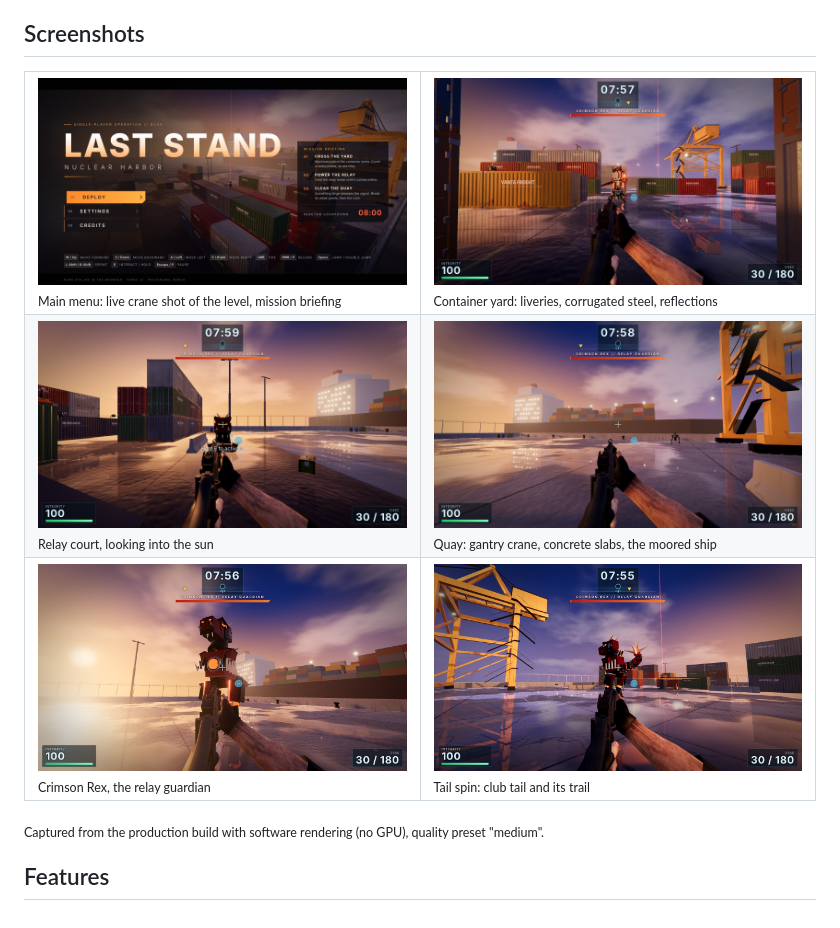
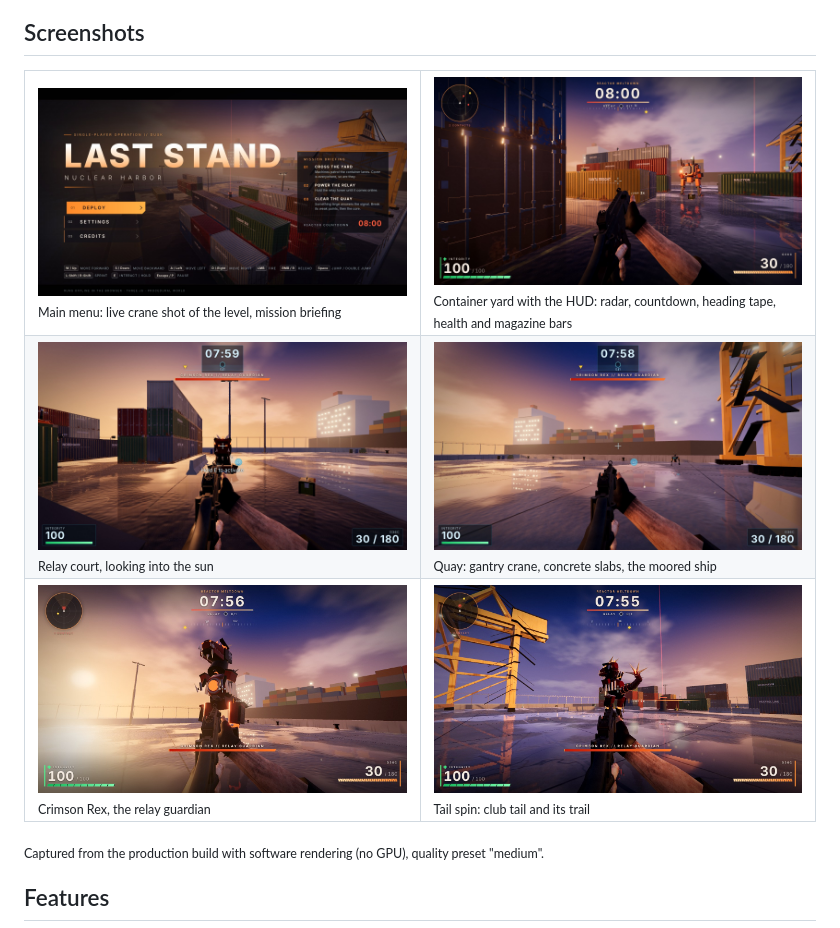
Before and after one commit to nhhthong/nuclear-harbor, a Markdown page: README.md, the part around the change. Drawn GitHub-style; pictures changed too: docs/media/sunset-rex-tailspin.jpg, docs/media/sunset-rex.jpg, docs/media/sunset-yard.jpg.

```diff
--- a/README.md
+++ b/README.md
@@ -59,7 +59,7 @@ simulation, procedural audio and procedurally built models. There is no backend
 <table>
   <tr>
     <td width="50%"><img src="docs/media/sunset-menu.jpg" alt="Main menu over a crane shot of the quay"><br><sub>Main menu: live crane shot of the level, mission briefing</sub></td>
-    <td width="50%"><img src="docs/media/sunset-yard.jpg" alt="Lane through the container yard with a robot and the gantry crane"><br><sub>Container yard: liveries, corrugated steel, reflections</sub></td>
+    <td width="50%"><img src="docs/media/sunset-yard.jpg" alt="Lane through the container yard with a robot and the gantry crane"><br><sub>Container yard with the HUD: radar, countdown, heading tape, health and magazine bars</sub></td>
   </tr>
   <tr>
     <td width="50%"><img src="docs/media/sunset-court.jpg" alt="Relay court at sunset with an army mech"><br><sub>Relay court, looking into the sun</sub></td>
```
Also changed, not shown: CLAUDE.md (+1 -1 lines), docs/DEVIATIONS.md (+2 -0 lines), 1 other file.
